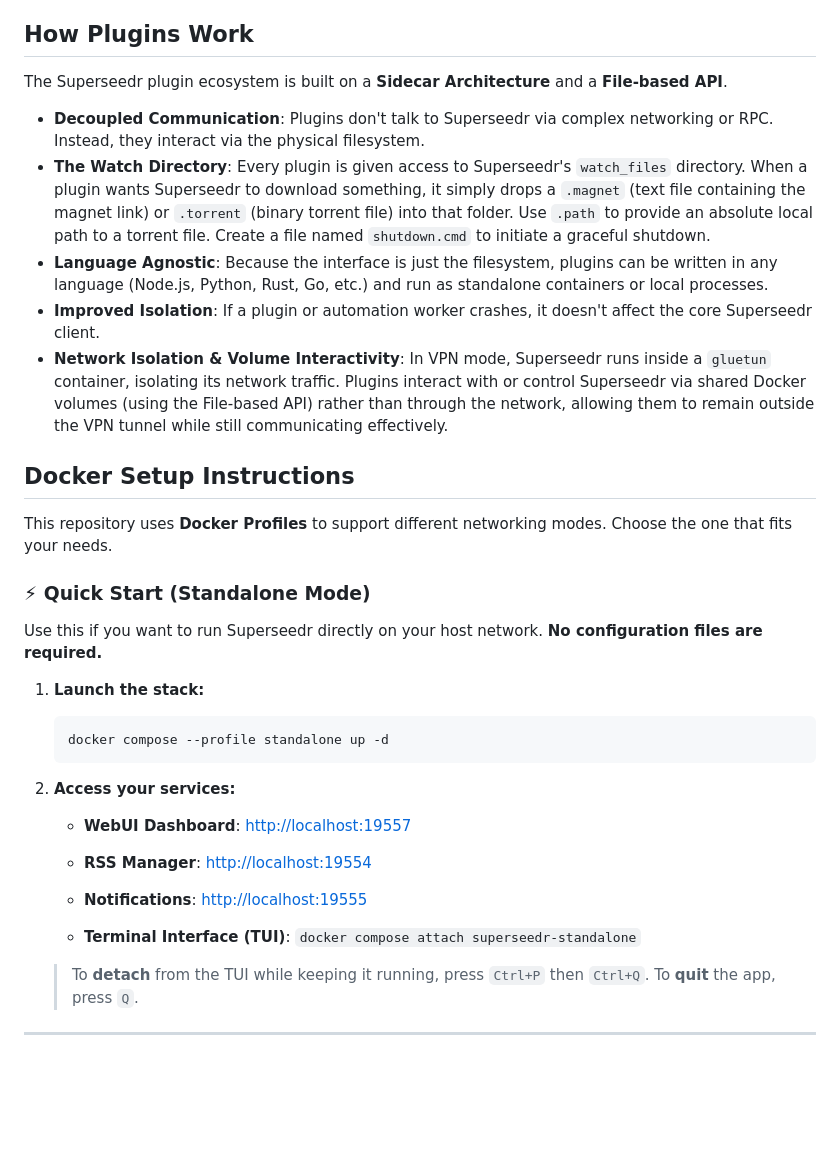
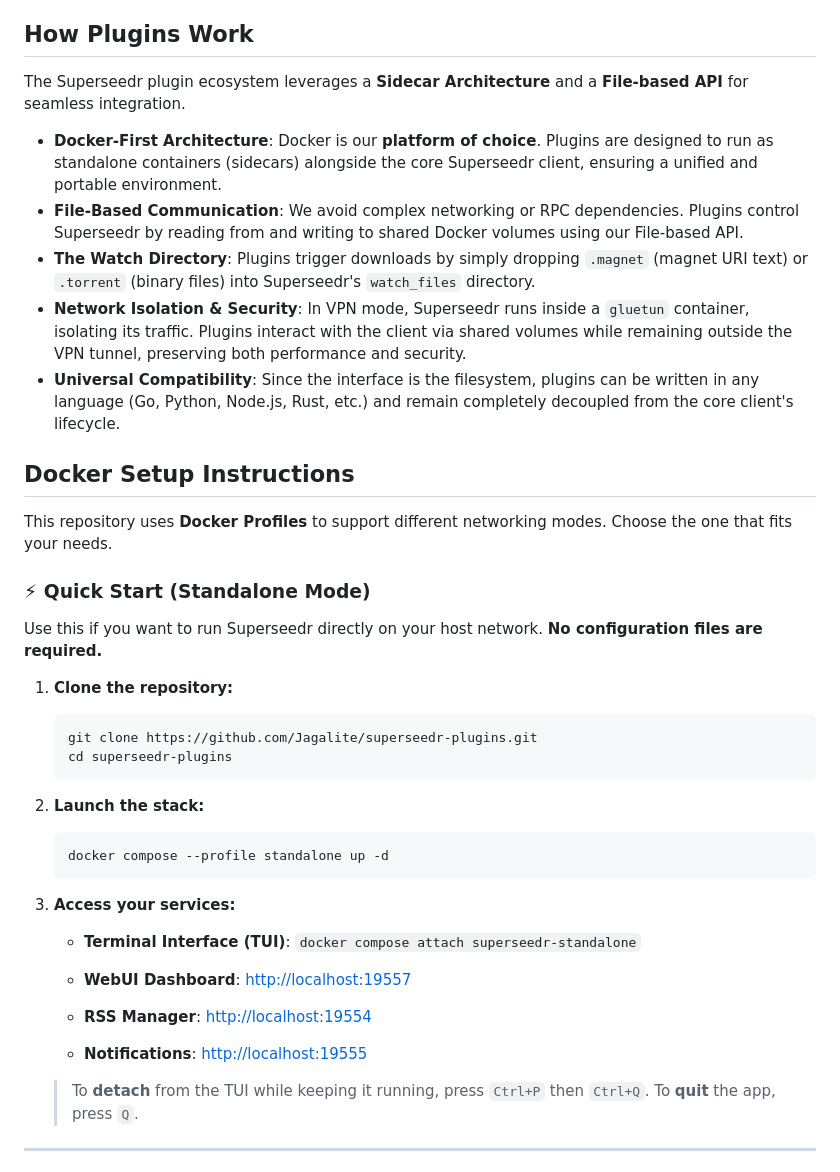
Before and after one commit to Jagalite/superseedr-plugins, a Markdown page: README.md, the part around one of its changes. GitHub-like rendering; blank space fills up the shorter version.

Commit message:
docs: Update README to clarify plugin architecture with a Docker-first approach and enhance quick start instructions.

````diff
--- a/README.md
+++ b/README.md
@@ -26,13 +26,13 @@ We welcome contributions to expand the Superseedr plugin ecosystem! **AI-develop
 
 ## How Plugins Work
 
-The Superseedr plugin ecosystem is built on a **Sidecar Architecture** and a **File-based API**.
+The Superseedr plugin ecosystem leverages a **Sidecar Architecture** and a **File-based API** for seamless integration.
 
-- **Decoupled Communication**: Plugins don't talk to Superseedr via complex networking or RPC. Instead, they interact via the physical filesystem.
-- **The Watch Directory**: Every plugin is given access to Superseedr's `watch_files` directory. When a plugin wants Superseedr to download something, it simply drops a `.magnet` (text file containing the magnet link) or `.torrent` (binary torrent file) into that folder. Use `.path` to provide an absolute local path to a torrent file. Create a file named `shutdown.cmd` to initiate a graceful shutdown.
-- **Language Agnostic**: Because the interface is just the filesystem, plugins can be written in any language (Node.js, Python, Rust, Go, etc.) and run as standalone containers or local processes.
-- **Improved Isolation**: If a plugin or automation worker crashes, it doesn't affect the core Superseedr client.
-- **Network Isolation & Volume Interactivity**: In VPN mode, Superseedr runs inside a `gluetun` container, isolating its network traffic. Plugins interact with or control Superseedr via shared Docker volumes (using the File-based API) rather than through the network, allowing them to remain outside the VPN tunnel while still communicating effectively.
+- **Docker-First Architecture**: Docker is our **platform of choice**. Plugins are designed to run as standalone containers (sidecars) alongside the core Superseedr client, ensuring a unified and portable environment.
+- **File-Based Communication**: We avoid complex networking or RPC dependencies. Plugins control Superseedr by reading from and writing to shared Docker volumes using our File-based API.
+- **The Watch Directory**: Plugins trigger downloads by simply dropping `.magnet` (magnet URI text) or `.torrent` (binary files) into Superseedr's `watch_files` directory.
+- **Network Isolation & Security**: In VPN mode, Superseedr runs inside a `gluetun` container, isolating its traffic. Plugins interact with the client via shared volumes while remaining outside the VPN tunnel, preserving both performance and security.
+- **Universal Compatibility**: Since the interface is the filesystem, plugins can be written in any language (Go, Python, Node.js, Rust, etc.) and remain completely decoupled from the core client's lifecycle.
 
 
 ## Docker Setup Instructions
@@ -42,17 +42,23 @@ This repository uses **Docker Profiles** to support different networking modes.
 ### ⚡ Quick Start (Standalone Mode)
 Use this if you want to run Superseedr directly on your host network. **No configuration files are required.**
 
-1. **Launch the stack:**
+1. **Clone the repository:**
+   ```bash
+   git clone https://github.com/Jagalite/superseedr-plugins.git
+   cd superseedr-plugins
+   ```
+
+2. **Launch the stack:**
    ```bash
    docker compose --profile standalone up -d
    ```
 
-4. **Access your services:**
+3. **Access your services:**
+   - **Terminal Interface (TUI)**: `docker compose attach superseedr-standalone`
+
    - **WebUI Dashboard**: [http://localhost:19557](http://localhost:19557)
    - **RSS Manager**: [http://localhost:19554](http://localhost:19554)
    - **Notifications**: [http://localhost:19555](http://localhost:19555)
-
-   - **Terminal Interface (TUI)**: `docker compose attach superseedr-standalone`
 
    > To **detach** from the TUI while keeping it running, press `Ctrl+P` then `Ctrl+Q`. To **quit** the app, press `Q`.
 
````
Also changed, not shown: other parts of README.md (+0 -2 lines).
